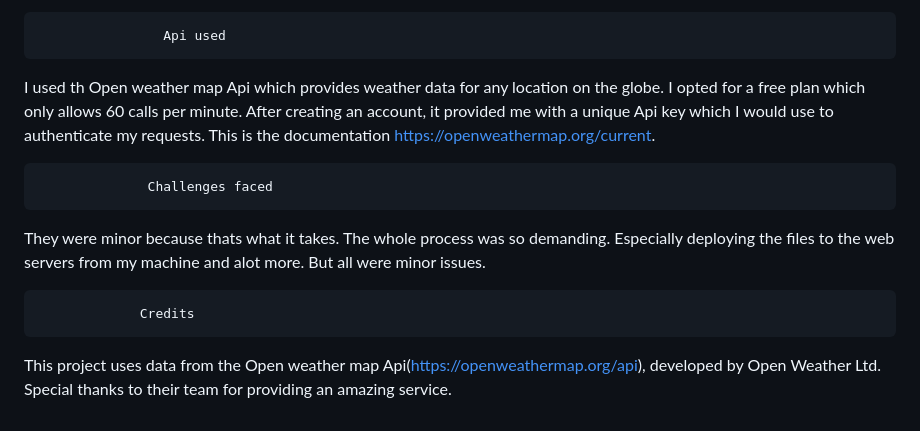
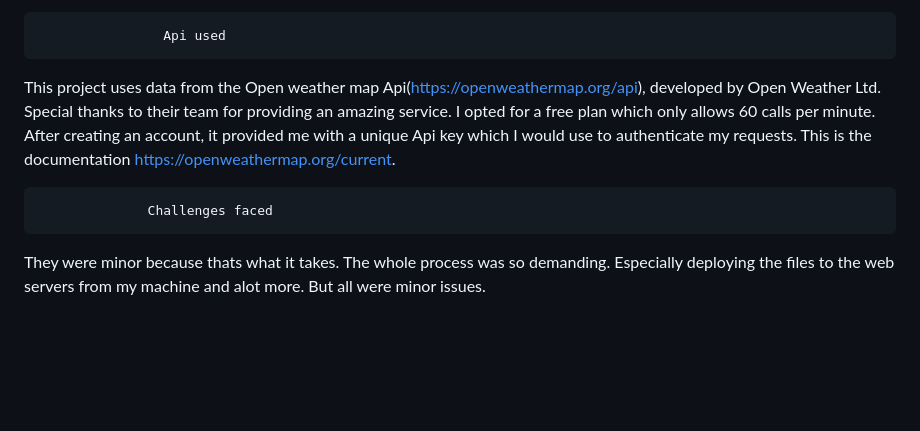
Before and after one commit to Sharif2138/alu_genius-app, a Markdown page: README.md, the part around the change. GitHub-like rendering; blank space fills up the shorter version.

```diff
--- a/README.md
+++ b/README.md
@@ -6,10 +6,7 @@ I created a simple weather web app that provides users with the current weather
 I used a bash script (0-transfer_file) that automates the copying of files from my machine to the root directory of a web server. It takes in arguments like the path of the files, IP address of the server, username and path to ssh key. So I used it to upload my app files from my computer to the root directory of Web-01 and Web-02. Then i used the 'mv' command to mov all the files from the root directory to /var/www/html directory where the server finds the files it serves. My servers were connected to a load balancer which uses Haproxy. I configured it in frontend to litsen for unencrypted data on port 80 and then redirect it to port 443 using a 301 permanent redirect if the request made was not already secure. I did this to ensure secure connnections for all traffic. I set up an ssl certificate connection for encryption and decryption of the data through the load balancer. I alos configured it to use a roundrobin method to distribute the requests evenly among my two servers. I defind the two servers in the backend configuration. Additionally I added configurations to check on the health of the servers, add pages to be served incase of errors. I tested my load balancer if its working well with my web servers by running the curl command with grep( curl sI < IP address of server> | grep X-Served-By ) multiple times and it returned a http responses showing how the traffic is being sent to both servers one at ago for evry request.
 
                     Api used
-I used th Open weather map Api which provides weather data for any location on the globe. I opted for  a free plan which only allows 60 calls per minute. After creating an account, it provided me with a unique Api key which I would use to authenticate my requests. This is the documentation https://openweathermap.org/current.
+This project uses data from the Open weather map Api(https://openweathermap.org/api), developed by Open Weather Ltd. Special thanks to their team for providing an amazing service. I opted for  a free plan which only allows 60 calls per minute. After creating an account, it provided me with a unique Api key which I would use to authenticate my requests. This is the documentation https://openweathermap.org/current.
 
                   Challenges faced
 They were minor because thats what it takes. The whole process was so demanding. Especially deploying the files to the web servers from my machine and alot more. But all were minor issues.
-
-                 Credits
-This project uses data from the Open weather map Api(https://openweathermap.org/api), developed by Open Weather Ltd. Special thanks to their team for providing an amazing service.
```
